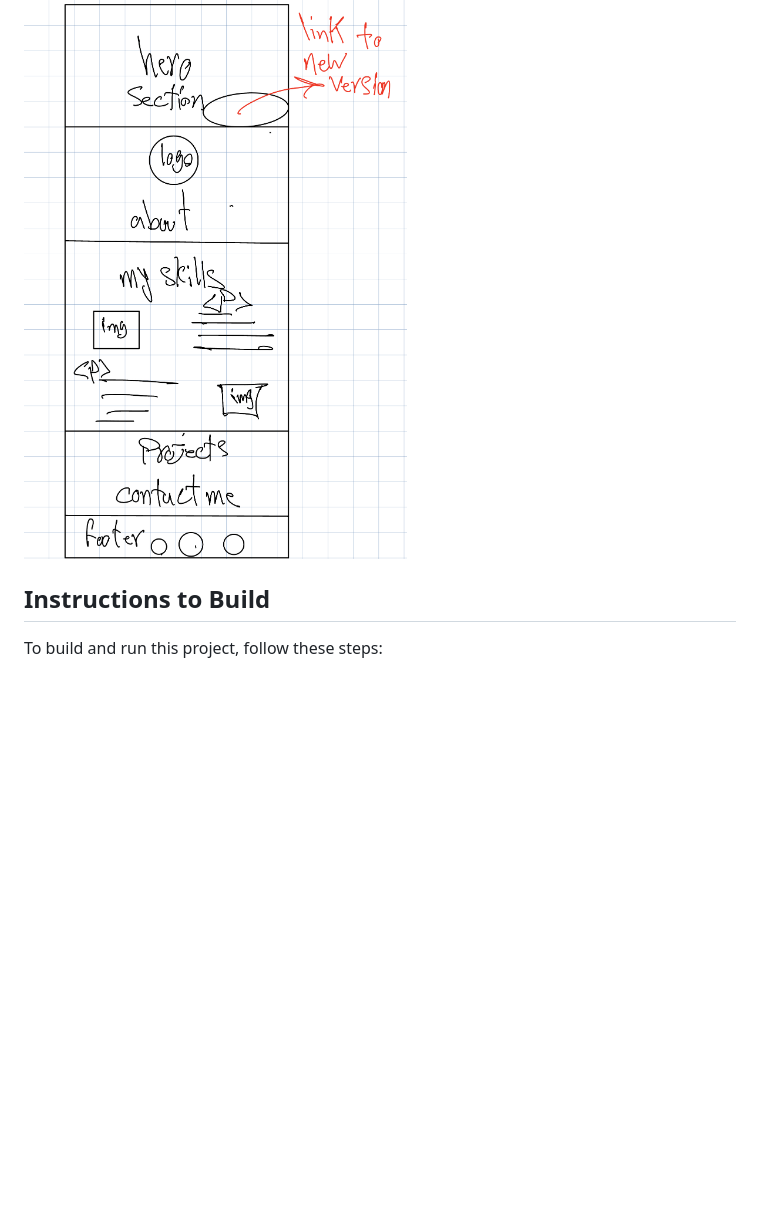
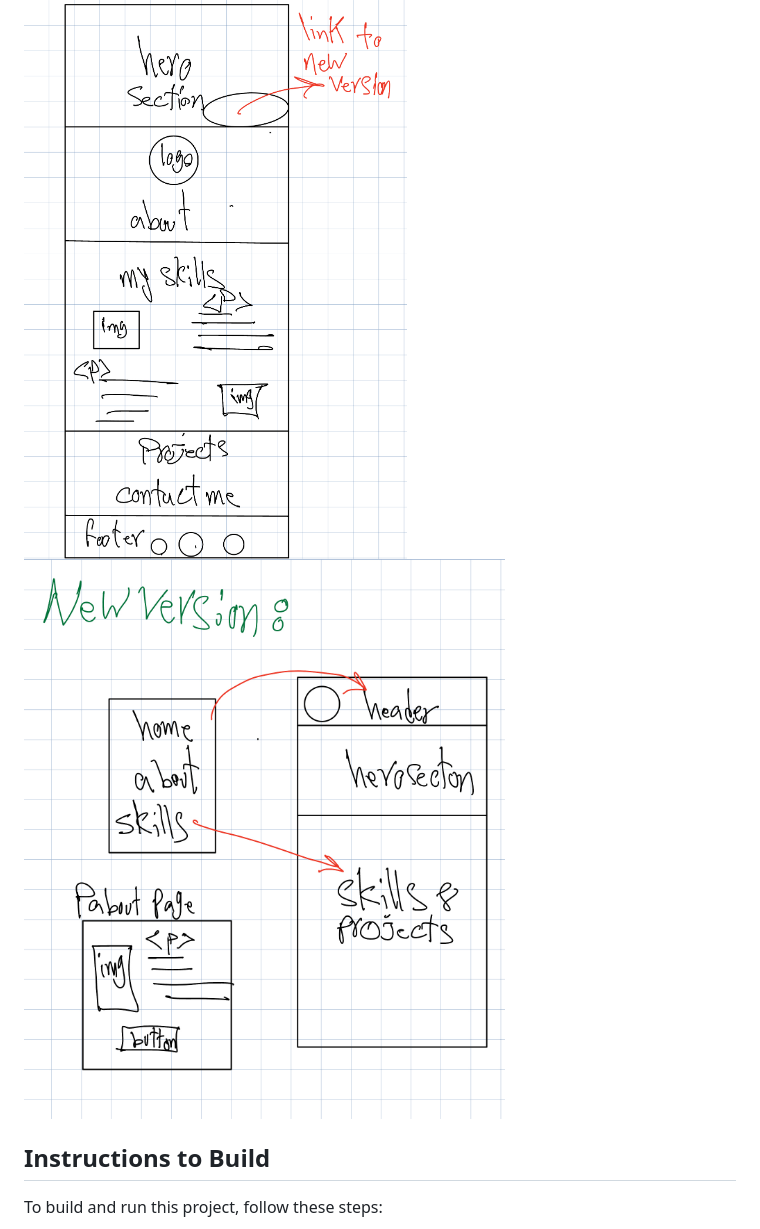
Before and after one commit to s4remi/first2pages, a Markdown page: README.md, the part around the change. Rendered like a GitHub page; pictures changed too: images/mockup2.jpeg (added); blank space fills up the shorter version.

Commit message:
add mockup for new version page

```diff
--- a/README.md
+++ b/README.md
@@ -90,6 +90,7 @@ my first 2page
 ## Design document
 
 ![Sample Image](./images/mockup.jpeg)
+![Sample Image](./images/mockup2.jpeg)
 
 ## Instructions to Build
 
```
